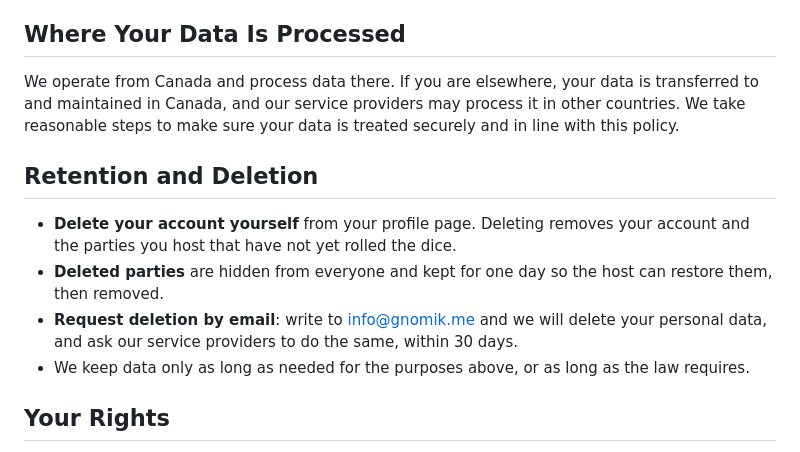
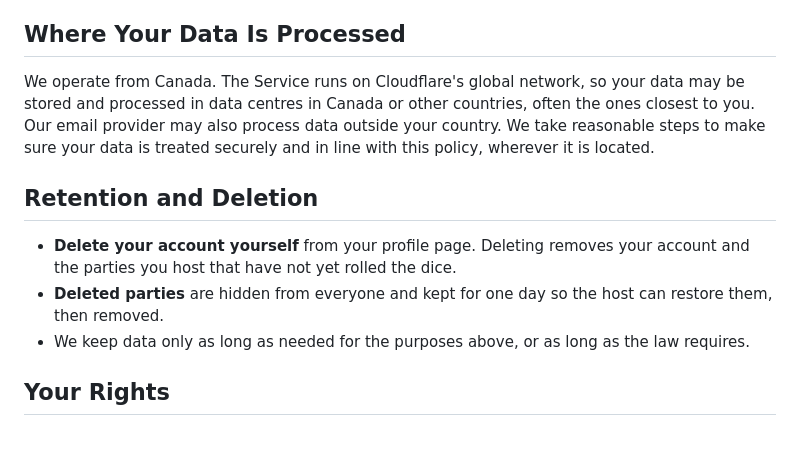
Before and after one commit to uglyunicorn-eh/santa-barbara, a Markdown page: src/pages/privacy.md, the part around the change. Drawn GitHub-style.

Commit message:
Privacy policy: data is processed on Cloudflare's global network (#179)
Describe Cloudflare's global storage instead of Canada-only, drop the
email deletion request bullet, and use info@gnomik.me as the contact.

Co-authored-by: Claude Opus 5.5 <noreply@anthropic.com>

```diff
--- a/src/pages/privacy.md
+++ b/src/pages/privacy.md
@@ -48,17 +48,16 @@ strictly necessary, we do not show a cookie consent banner.
 
 ## Where Your Data Is Processed
 
-We operate from Canada and process data there. If you are elsewhere, your data is transferred to and maintained in
-Canada, and our service providers may process it in other countries. We take reasonable steps to make sure your data is
-treated securely and in line with this policy.
+We operate from Canada. The Service runs on Cloudflare's global network, so your data may be stored and processed in
+data centres in Canada or other countries, often the ones closest to you. Our email provider may also process data
+outside your country. We take reasonable steps to make sure your data is treated securely and in line with this policy,
+wherever it is located.
 
 ## Retention and Deletion
 
 * **Delete your account yourself** from your profile page. Deleting removes your account and the parties you host that
   have not yet rolled the dice.
 * **Deleted parties** are hidden from everyone and kept for one day so the host can restore them, then removed.
-* **Request deletion by email**: write to [info@gnomik.me](mailto:info@gnomik.me) and we will delete your
-  personal data, and ask our service providers to do the same, within 30 days.
 * We keep data only as long as needed for the purposes above, or as long as the law requires.
 
 ## Your Rights
```
